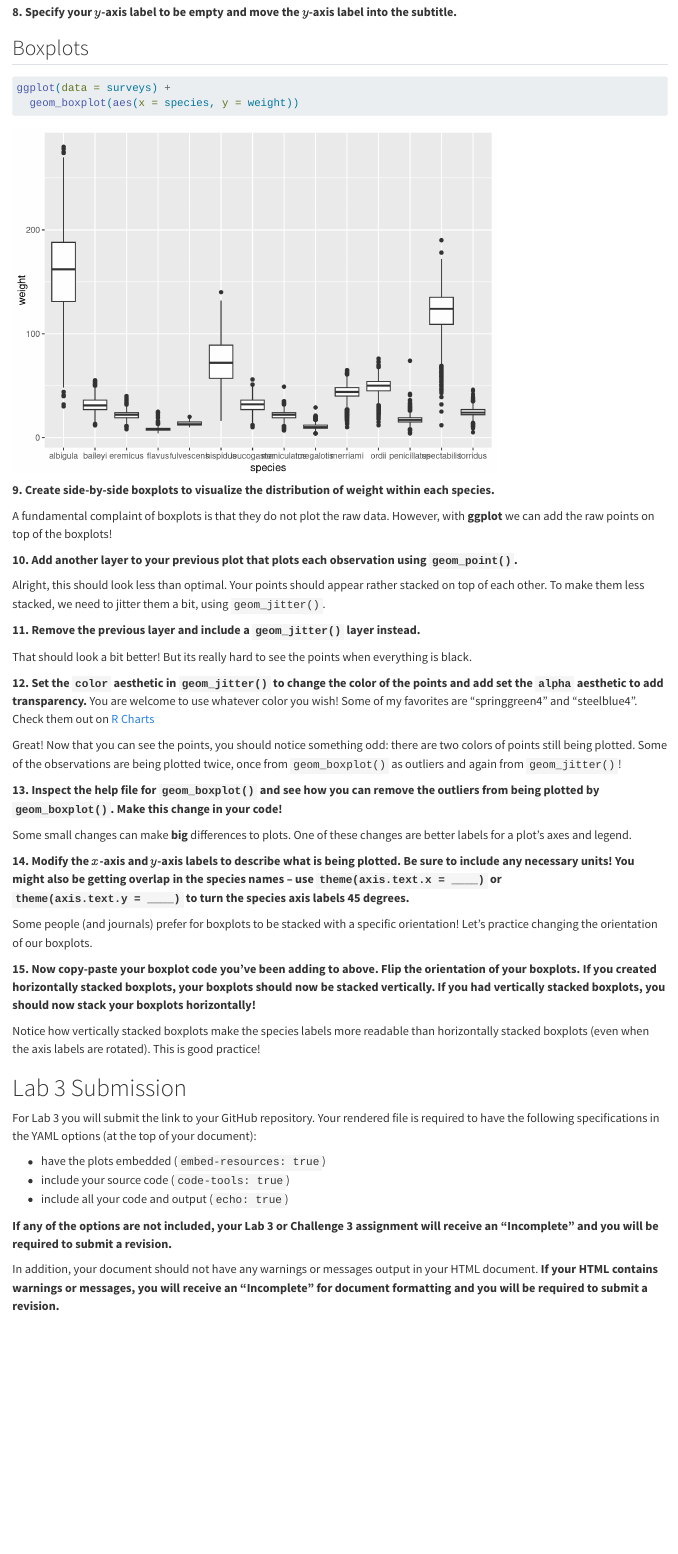
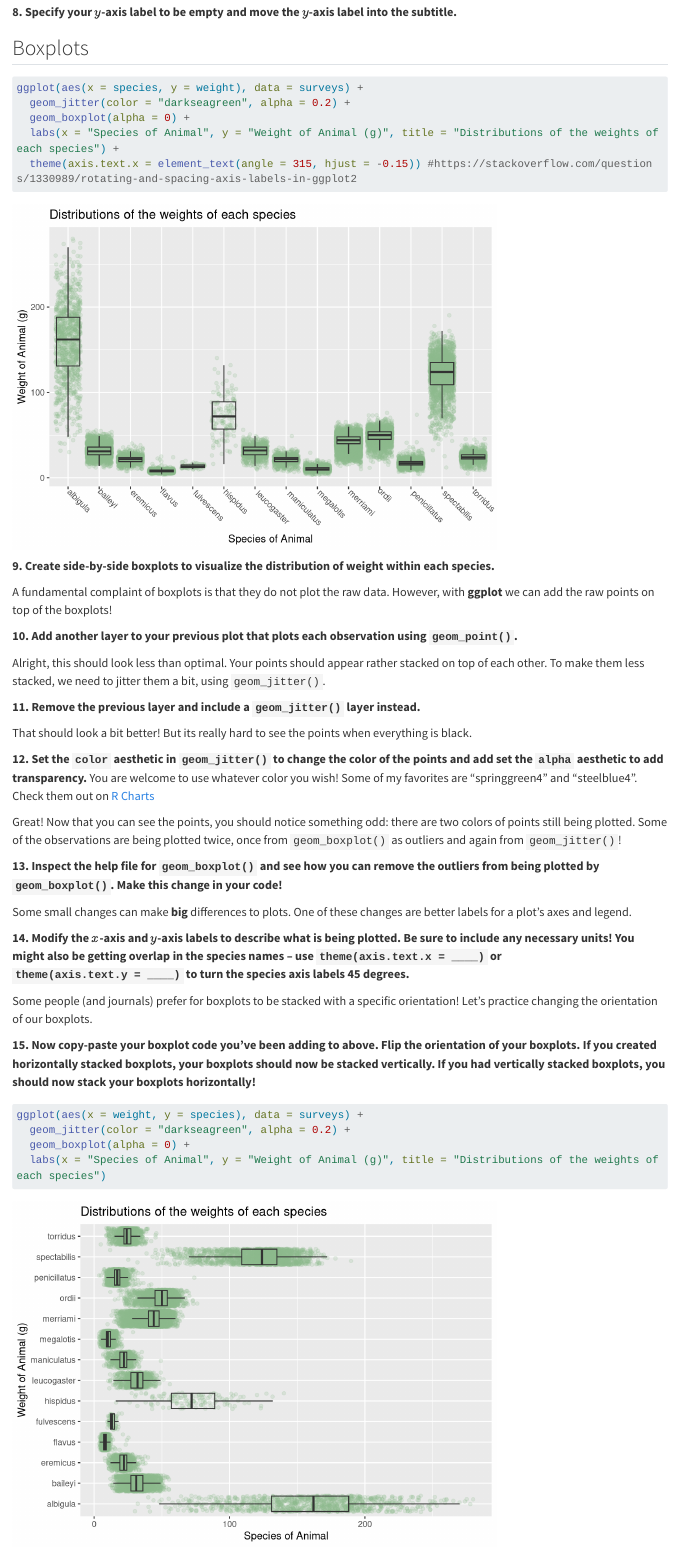
Before and after one commit to Kate-ritz/lab-3-ggplot2, a Quarto document (lab-3-student.qmd): the page in a window 1100 px wide, from 4580 px down. Rendered offline with R 4.5, knitr and Pandoc in place of Quarto, with nearby package versions; code that draws random numbers runs with fixed seeds of ours; long lines of code are wrapped.

Commit message:
Complete lab 3

````diff
--- a/lab-3-student.qmd
+++ b/lab-3-student.qmd
@@ -143,8 +143,12 @@ It takes a larger cognitive load to read text that is rotated. It is common prac
 ```{r}
 #| label: boxplot
 
-ggplot(data = surveys) +
-  geom_boxplot(aes(x = species, y = weight))
+ggplot(aes(x = species, y = weight), data = surveys) +
+  geom_jitter(color = "darkseagreen", alpha = 0.2) +
+  geom_boxplot(alpha = 0) +
+  labs(x = "Species of Animal", y = "Weight of Animal (g)", title = "Distributions of the weights of each species") +
+  theme(axis.text.x = element_text(angle = 315, hjust = -0.15)) #https://stackoverflow.com/questions/1330989/rotating-and-spacing-axis-labels-in-ggplot2
+
 
 ```
 
@@ -187,6 +191,11 @@ Some people (and journals) prefer for boxplots to be stacked with a specific ori
 ```{r}
 #| label: rotated-boxplot
 
+ggplot(aes(x = weight, y = species), data = surveys) +
+  geom_jitter(color = "darkseagreen", alpha = 0.2) +
+  geom_boxplot(alpha = 0) +
+  labs(x = "Species of Animal", y = "Weight of Animal (g)", title = "Distributions of the weights of each species")
+
 ```
 
 Notice how vertically stacked boxplots make the species labels more readable than horizontally stacked boxplots (even when the axis labels are rotated). This is good practice!
````
Also changed, not shown: lab-3-student.html, lab-3-student_files/figure-html/boxplot-1.png, lab-3-student_files/figure-html/rotated-boxplot-1.png (added).
